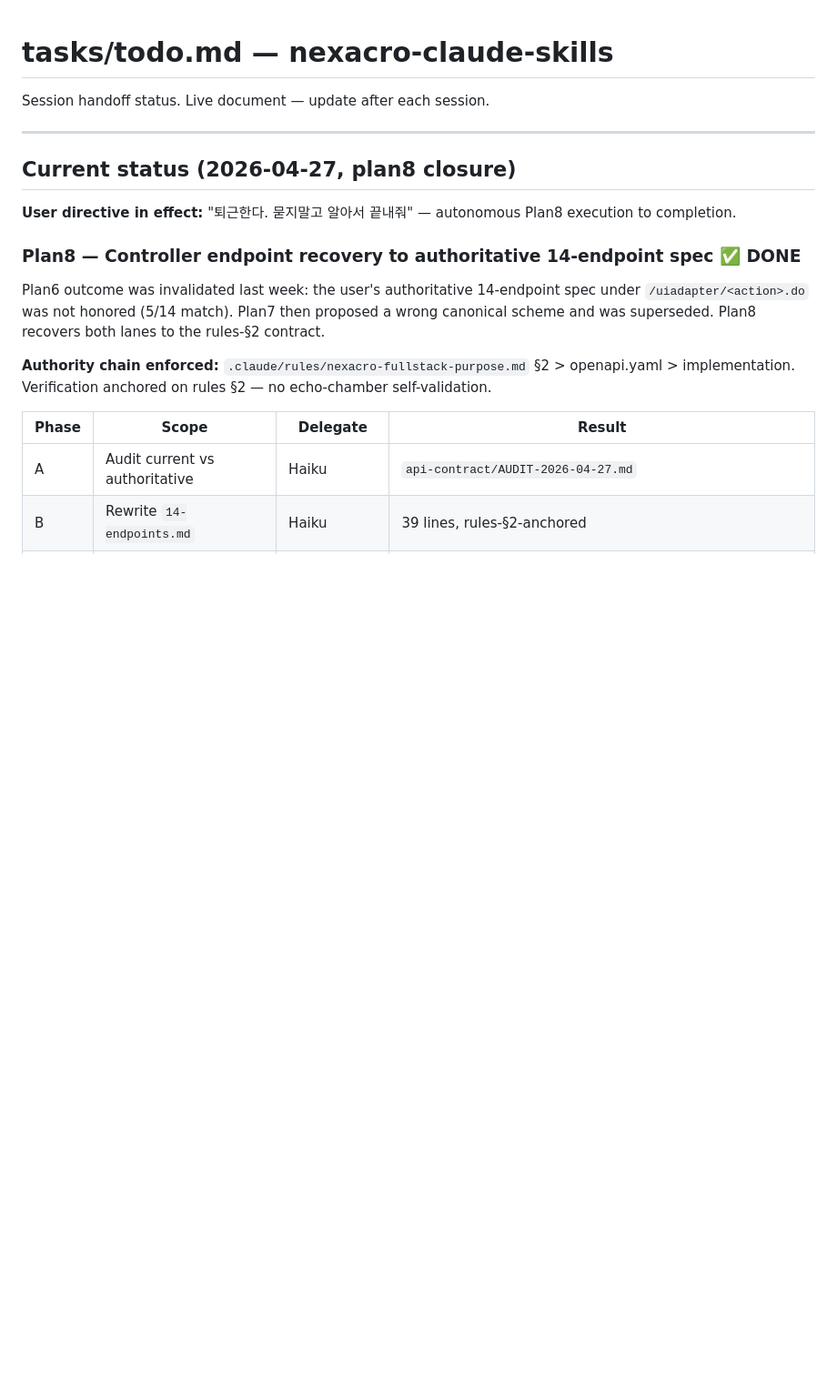
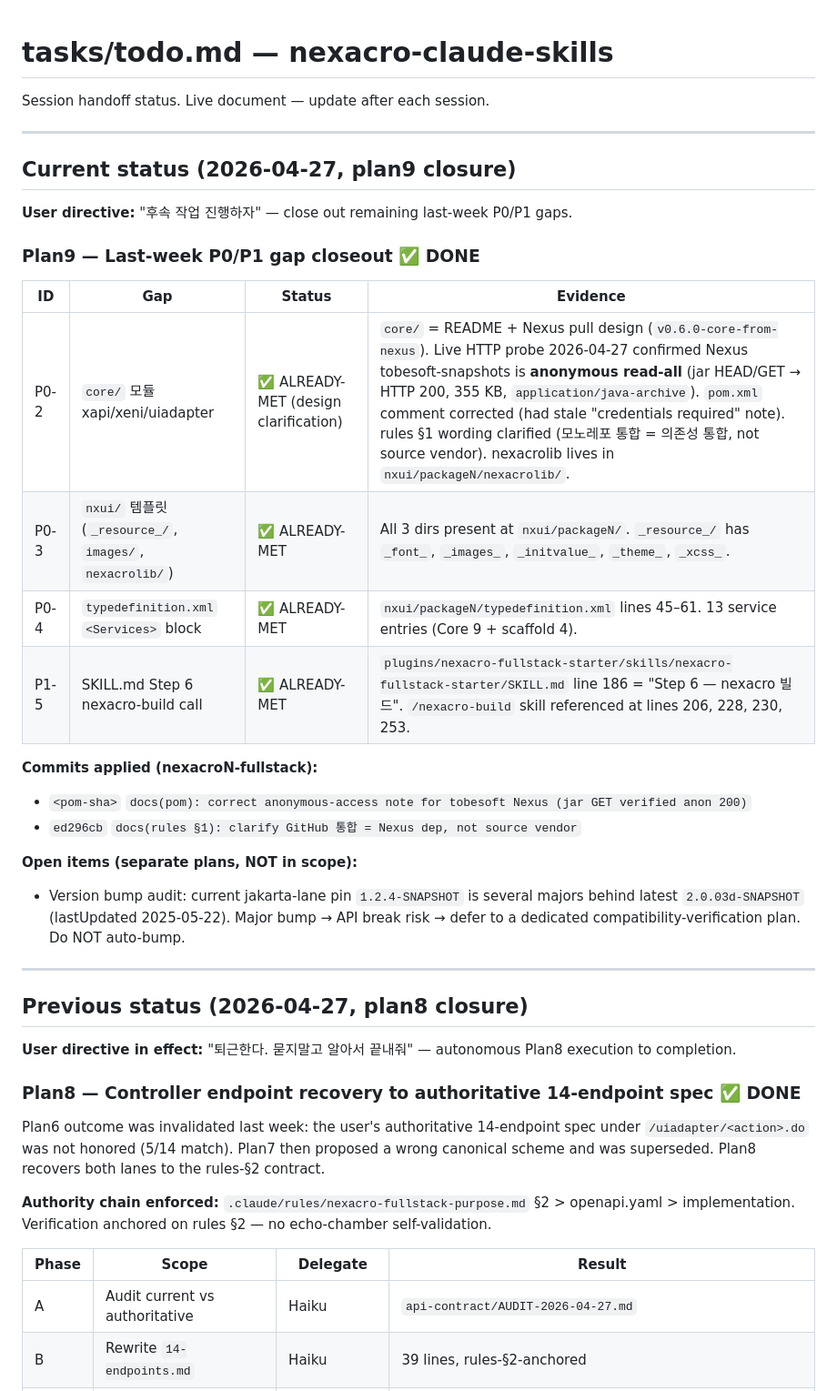
Before and after one commit to JasonMMo/nexacro-claude-skills, a Markdown page: tasks/todo.md, the part around the change. Shown at 91% size. GitHub-like rendering; blank space fills up the shorter version.

Commit message:
docs(tasks): close Plan9 — P0-2/3/4 + P1-5 verified met (Nexus anon access confirmed)

```diff
--- a/tasks/todo.md
+++ b/tasks/todo.md
@@ -4,7 +4,29 @@ Session handoff status. Live document — update after each session.
 
 ---
 
-## Current status (2026-04-27, plan8 closure)
+## Current status (2026-04-27, plan9 closure)
+
+**User directive:** "후속 작업 진행하자" — close out remaining last-week P0/P1 gaps.
+
+### Plan9 — Last-week P0/P1 gap closeout ✅ DONE
+
+| ID | Gap | Status | Evidence |
+|---|---|---|---|
+| P0-2 | `core/` 모듈 xapi/xeni/uiadapter | ✅ ALREADY-MET (design clarification) | `core/` = README + Nexus pull design (`v0.6.0-core-from-nexus`). Live HTTP probe 2026-04-27 confirmed Nexus tobesoft-snapshots is **anonymous read-all** (jar HEAD/GET → HTTP 200, 355 KB, `application/java-archive`). `pom.xml` comment corrected (had stale "credentials required" note). rules §1 wording clarified (모노레포 통합 = 의존성 통합, not source vendor). nexacrolib lives in `nxui/packageN/nexacrolib/`. |
+| P0-3 | `nxui/` 템플릿 (`_resource_/`, `images/`, `nexacrolib/`) | ✅ ALREADY-MET | All 3 dirs present at `nxui/packageN/`. `_resource_/` has `_font_`, `_images_`, `_initvalue_`, `_theme_`, `_xcss_`. |
+| P0-4 | `typedefinition.xml` `<Services>` block | ✅ ALREADY-MET | `nxui/packageN/typedefinition.xml` lines 45–61. 13 service entries (Core 9 + scaffold 4). |
+| P1-5 | SKILL.md Step 6 nexacro-build call | ✅ ALREADY-MET | `plugins/nexacro-fullstack-starter/skills/nexacro-fullstack-starter/SKILL.md` line 186 = "Step 6 — nexacro 빌드". `/nexacro-build` skill referenced at lines 206, 228, 230, 253. |
+
+**Commits applied (nexacroN-fullstack):**
+- `<pom-sha>` `docs(pom): correct anonymous-access note for tobesoft Nexus (jar GET verified anon 200)`
+- `ed296cb` `docs(rules §1): clarify GitHub 통합 = Nexus dep, not source vendor`
+
+**Open items (separate plans, NOT in scope):**
+- Version bump audit: current jakarta-lane pin `1.2.4-SNAPSHOT` is several majors behind latest `2.0.03d-SNAPSHOT` (lastUpdated 2025-05-22). Major bump → API break risk → defer to a dedicated compatibility-verification plan. Do NOT auto-bump.
+
+---
+
+## Previous status (2026-04-27, plan8 closure)
 
 **User directive in effect:** "퇴근한다. 묻지말고 알아서 끝내줘" — autonomous Plan8 execution to completion.
 
```
